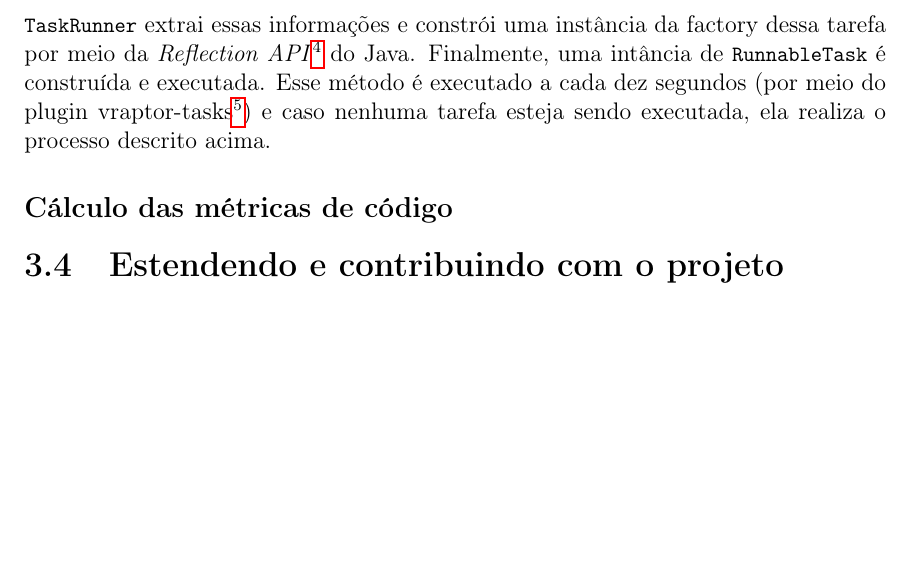
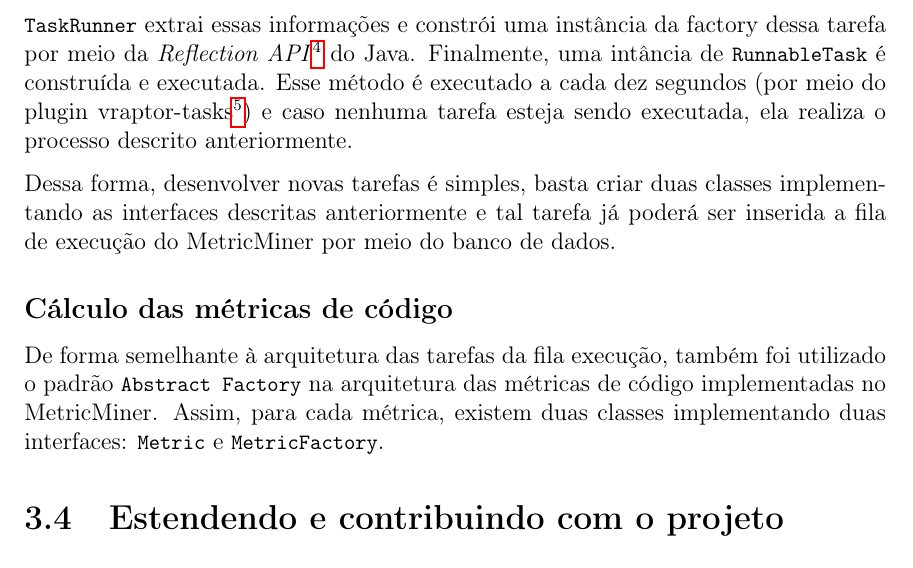
Before and after one commit to csokol/tcc-ime-usp, a LaTeX book (monografia.tex): part of page 17 of 24, cut so that both start at the same text. Compiled offline with pdfLaTeX.

Commit message:
comecando metricas

```diff
--- a/monografia.tex
+++ b/monografia.tex
@@ -370,16 +369,16 @@
             \end{figure}
 
             Para inserir uma tarefa na fila, as informações dessa são inseridas no banco de dados, incluindo o nome completo (\textit{Fully qualified name}) da classe que implementa \codechunk{RunnableTaskFactory} dessa tarefa em particular. Depois, o método \codechunk{execute} da classe \codechunk{TaskRunner} extrai essas informações e constrói uma instância da factory dessa tarefa por meio da
-            \textit{Reflection API}\footnote{\url{http://docs.oracle.com/javase/tutorial/reflect/index.html}} do Java. Finalmente, uma intância de \codechunk{RunnableTask} é construída e executada. Esse método é executado
-            a cada dez segundos (por meio do plugin vraptor-tasks\footnote{\url{https://github.com/wpivotto/vraptor-tasks}}) e caso nenhuma tarefa esteja sendo executada, ela realiza o processo descrito acima.
+            \textit{Reflection API}\footnote{\url{http://docs.oracle.com/javase/tutorial/reflect/index.html}} do Java. Finalmente, uma intância de \codechunk{RunnableTask} é construída e executada. Esse método é executado a cada dez segundos (por meio do plugin vraptor-tasks\footnote{\url{https://github.com/wpivotto/vraptor-tasks}}) e caso nenhuma tarefa esteja sendo executada, ela realiza o processo descrito anteriormente.
 
-        \subsection*{Cálculo das métricas de código} %% Metric, MetricFactory, CalculateAllMetricsTask (strategy + template method), CalculateMetricTask
+            Dessa forma, desenvolver novas tarefas é simples, basta criar duas classes implementando as interfaces descritas anteriormente e tal tarefa já poderá ser inserida a fila de execução do MetricMiner por meio do banco de dados.
 
-    %% modelo de dados... destacar:
+        \subsection*{Cálculo das métricas de código} %% Metric, MetricFactory, CalculateAllMetricsTask (template method), CalculateMetricTask
+            De forma semelhante à arquitetura das tarefas da fila execução, também foi utilizado o padrão \codechunk{Abstract Factory} na arquitetura das métricas de código implementadas no MetricMiner. Assim, para cada métrica, existem duas classes implementando duas interfaces: \codechunk{Metric} e \codechunk{MetricFactory}.
 
     \section{Estendendo e contribuindo com o projeto}
 
-    %% nova métrica, nova métrica pós processamento, novos scv, novas tasks em geral
+    %% nova métrica, nova métrica pós processamento, novos scv (svn já foi), novas tasks em geral (minerar listas de email, )
 
 \chapter{Avaliação da ferramenta} \label{ch:avaliacao}
 
```
Also changed, not shown: monografia.tex (1 more changed lines).
